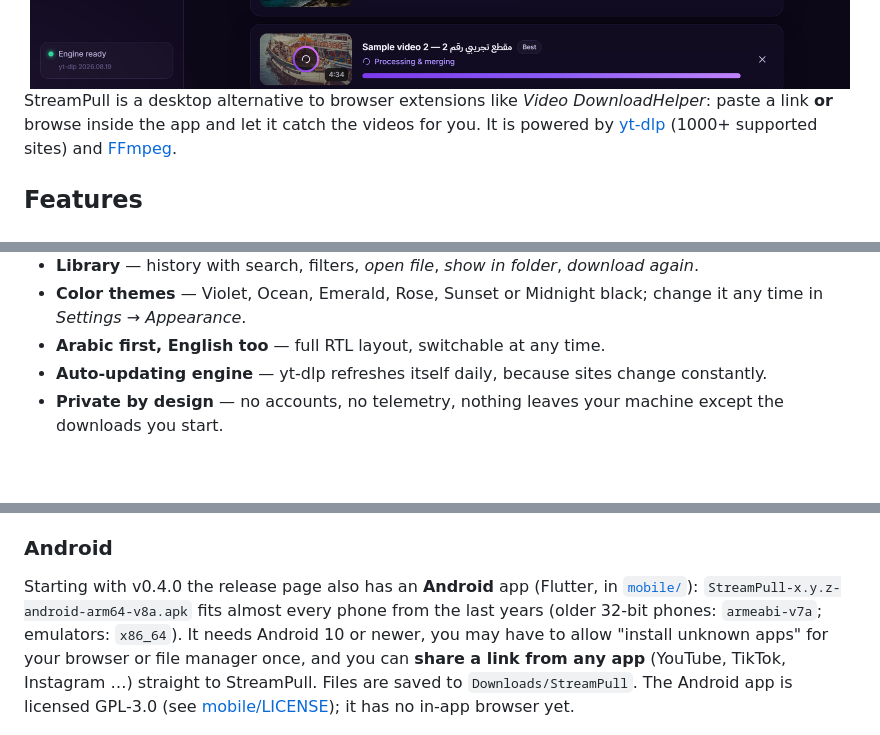
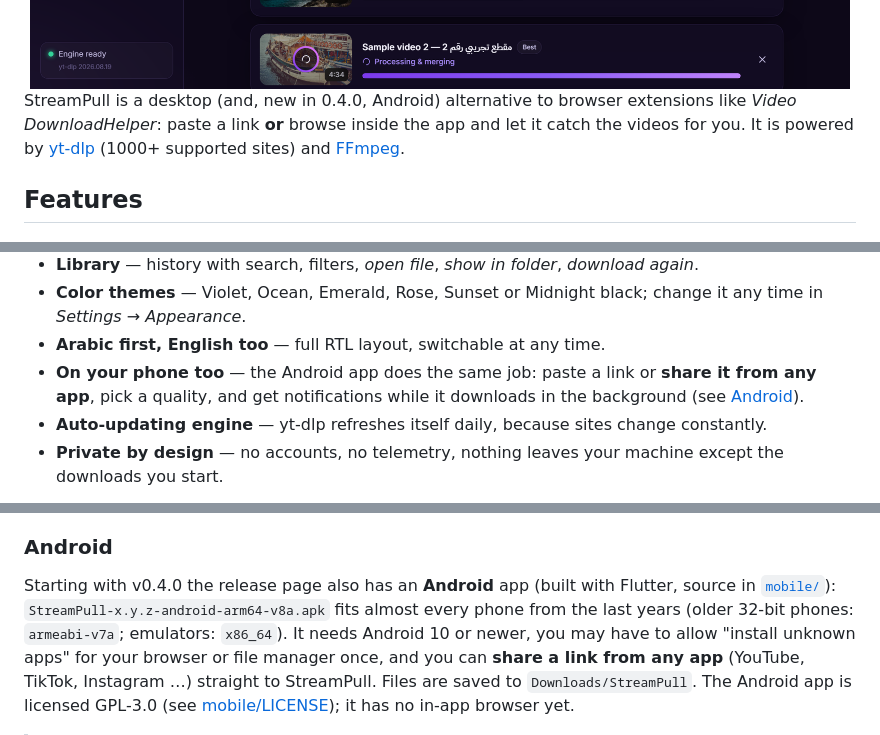
Before and after one commit to Mahaadi-dis/streampull, a Markdown page: README.md, 3 parts joined by grey strips. GitHub-like rendering; blank space fills up the shorter version.

```diff
--- a/README.md
+++ b/README.md
@@ -16,7 +17,7 @@
 
 </div>
 
-StreamPull is a desktop alternative to browser extensions like *Video DownloadHelper*: paste a link
+StreamPull is a desktop (and, new in 0.4.0, Android) alternative to browser extensions like *Video DownloadHelper*: paste a link
 **or** browse inside the app and let it catch the videos for you. It is powered by
 [yt-dlp](https://github.com/yt-dlp/yt-dlp) (1000+ supported sites) and [FFmpeg](https://ffmpeg.org).
 
@@ -36,6 +37,8 @@ StreamPull is a desktop alternative to browser extensions like *Video DownloadHe
 - **Library** — history with search, filters, *open file*, *show in folder*, *download again*.
 - **Color themes** — Violet, Ocean, Emerald, Rose, Sunset or Midnight black; change it any time in *Settings → Appearance*.
 - **Arabic first, English too** — full RTL layout, switchable at any time.
+- **On your phone too** — the Android app does the same job: paste a link or **share it from any app**, pick a quality,
+  and get notifications while it downloads in the background (see [Android](#android)).
 - **Auto‑updating engine** — yt-dlp refreshes itself daily, because sites change constantly.
 - **Private by design** — no accounts, no telemetry, nothing leaves your machine except the downloads you start.
 
@@ -68,7 +71,7 @@ Get the latest Windows build from the [**Releases**](../../releases) page:
 
 ### Android
 
-Starting with v0.4.0 the release page also has an **Android** app (Flutter, in [`mobile/`](mobile)):
+Starting with v0.4.0 the release page also has an **Android** app (built with Flutter, source in [`mobile/`](mobile)):
 `StreamPull-x.y.z-android-arm64-v8a.apk` fits almost every phone from the last years (older 32‑bit phones:
 `armeabi-v7a`; emulators: `x86_64`). It needs Android 10 or newer, you may have to allow "install unknown apps" for
 your browser or file manager once, and you can **share a link from any app** (YouTube, TikTok, Instagram …) straight
```
Also changed, not shown: other parts of README.md (+12 -6 lines), README.ar.md (+10 -7 lines).
